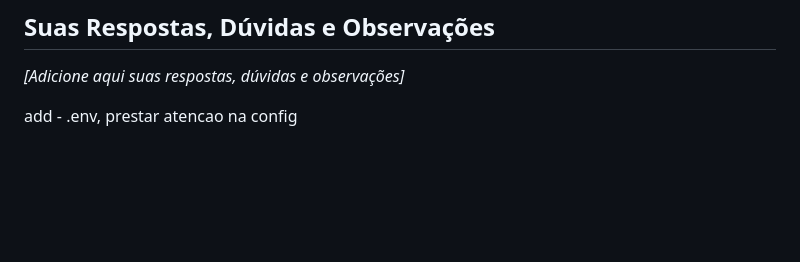
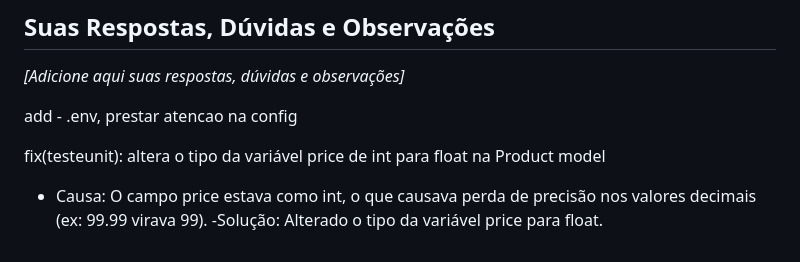
Before and after one commit to omarcus212/backend-estagio, a Markdown page: README.md, the part around the change. GitHub-like rendering; blank space fills up the shorter version.

```diff
--- a/README.md
+++ b/README.md
@@ -162,3 +162,7 @@ Sinta-se a vontade para refatorar o que achar pertinente, considerando questões
 _[Adicione  aqui suas respostas, dúvidas e observações]_
 
 add - .env, prestar atencao na config
+
+fix(testeunit): altera o tipo da variável price de int para float na Product model
+- Causa: O campo price estava como int, o que causava perda de precisão nos valores decimais (ex: 99.99 virava 99).
+-Solução: Alterado o tipo da variável price para float.
```
